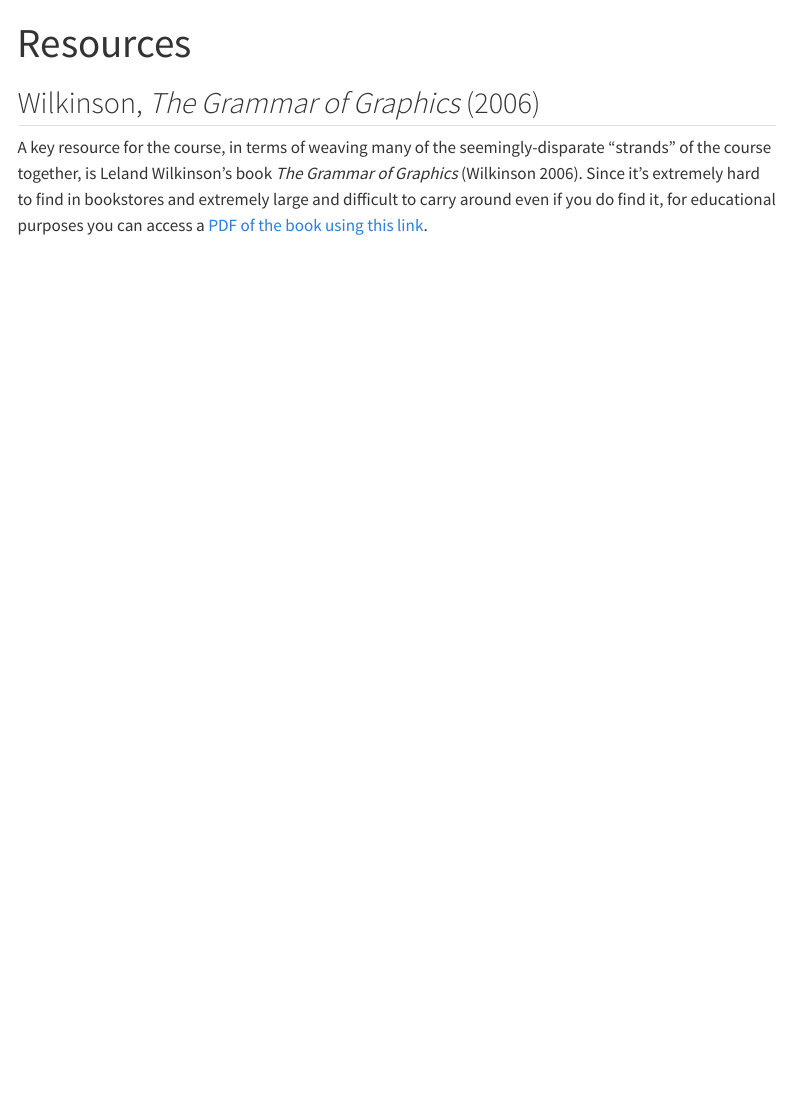
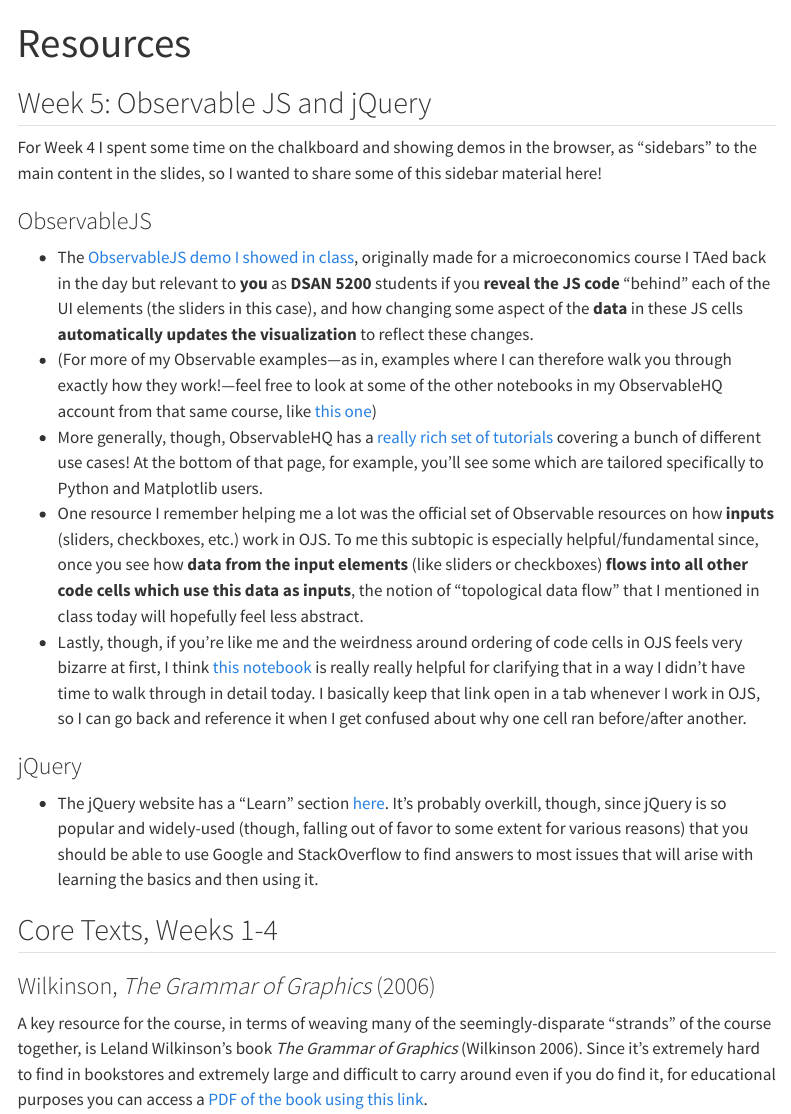
Before and after one commit to jpowerj/dsan5200, a Quarto document (resources.qmd): the page in a window 1100 px wide, from its top. Rendered offline with R 4.5, knitr and Pandoc in place of Quarto, with nearby package versions; menus at the side of the page are left out.

Commit message:
w05 resources

```diff
--- a/_quarto.yml
+++ b/_quarto.yml
@@ -21,6 +21,8 @@ website:
         href: "https://gu-dsan.github.io/5200-spring-2024/slides/week-03.html#/title-slide"
       - text: "Week 4: Jan 30"
         href: "w04/index.qmd"
+      - text: "Week 5: Feb 6 <i class='bi bi-box-arrow-up-right ps-1'></i>"
+        href: "https://gu-dsan.github.io/5200-spring-2024/slides/week-05.html#/title-slide"
       - "---"
       - href: "https://gu-dsan.github.io/5200-spring-2024/"
         text: "Main Course Page <i class='bi bi-box-arrow-up-right ps-1'></i>"
--- a/resources.qmd
+++ b/resources.qmd
@@ -6,7 +6,25 @@ format:
     df-print: kable
 ---
 
-## Wilkinson, *The Grammar of Graphics* (2006)
+## Week 5: Observable JS and jQuery
+
+For Week 4 I spent some time on the chalkboard and showing demos in the browser, as "sidebars" to the main content in the slides, so I wanted to share some of this sidebar material here!
+
+### ObservableJS
+
+* The <a href='https://observablehq.com/@jpowerj/cobb-douglas' target='_blank'>ObservableJS demo I showed in class</a>, originally made for a microeconomics course I TAed back in the day but relevant to **you** as **DSAN 5200** students if you **reveal the JS code** "behind" each of the UI elements (the sliders in this case), and how changing some aspect of the **data** in these JS cells **automatically updates the visualization** to reflect these changes.
+* (For more of my Observable examples---as in, examples where I can therefore walk you through exactly how they work!---feel free to look at some of the other notebooks in my ObservableHQ account from that same course, like <a href='https://observablehq.com/@jpowerj/exploitation-on-a-desert-island' target='_blank'>this one</a>)
+* More generally, though, ObservableHQ has a <a href='https://observablehq.com/tutorials' target='_blank'>really rich set of tutorials</a> covering a bunch of different use cases! At the bottom of that page, for example, you'll see some which are tailored specifically to Python and Matplotlib users.
+* One resource I remember helping me a lot was the official set of Observable resources on how **inputs** (sliders, checkboxes, etc.) work in OJS. To me this subtopic is especially helpful/fundamental since, once you see how **data from the input elements** (like sliders or checkboxes) **flows into all other code cells which use this data as inputs**, the notion of "topological data flow" that I mentioned in class today will hopefully feel less abstract.
+* Lastly, though, if you're like me and the weirdness around ordering of code cells in OJS feels very bizarre at first, I think <a href='https://observablehq.com/@observablehq/how-observable-runs' target='_blank'>this notebook</a> is really really helpful for clarifying that in a way I didn't have time to walk through in detail today. I basically keep that link open in a tab whenever I work in OJS, so I can go back and reference it when I get confused about why one cell ran before/after another.
+
+### jQuery
+
+* The jQuery website has a "Learn" section <a href='https://learn.jquery.com/' target='_blank'>here</a>. It's probably overkill, though, since jQuery is so popular and widely-used (though, falling out of favor to some extent for various reasons) that you should be able to use Google and StackOverflow to find answers to most issues that will arise with learning the basics and then using it.
+
+## Core Texts, Weeks 1-4
+
+### Wilkinson, *The Grammar of Graphics* (2006)
 
 A key resource for the course, in terms of weaving many of the seemingly-disparate "strands" of the course together, is Leland Wilkinson's book *The Grammar of Graphics* [@wilkinson_grammar_2006]. Since it's extremely hard to find in bookstores and extremely large and difficult to carry around even if you do find it, for educational purposes you can access a <a href='https://www.dropbox.com/scl/fi/5y1kyvbikedswxy3vgywp/Leland-Wilkinson-D.-Wills-D.-Rope-A.-Norton-R.-Dubbs-The-Grammar-of-Graphics.pdf?rlkey=wu63xjp4thninub8k17v5fk41&dl=1' target='_blank'>PDF of the book using this link</a>.
 
```
Also changed, not shown: docs/search.json, resources.qmd (4 more changed lines), 11 other files.
